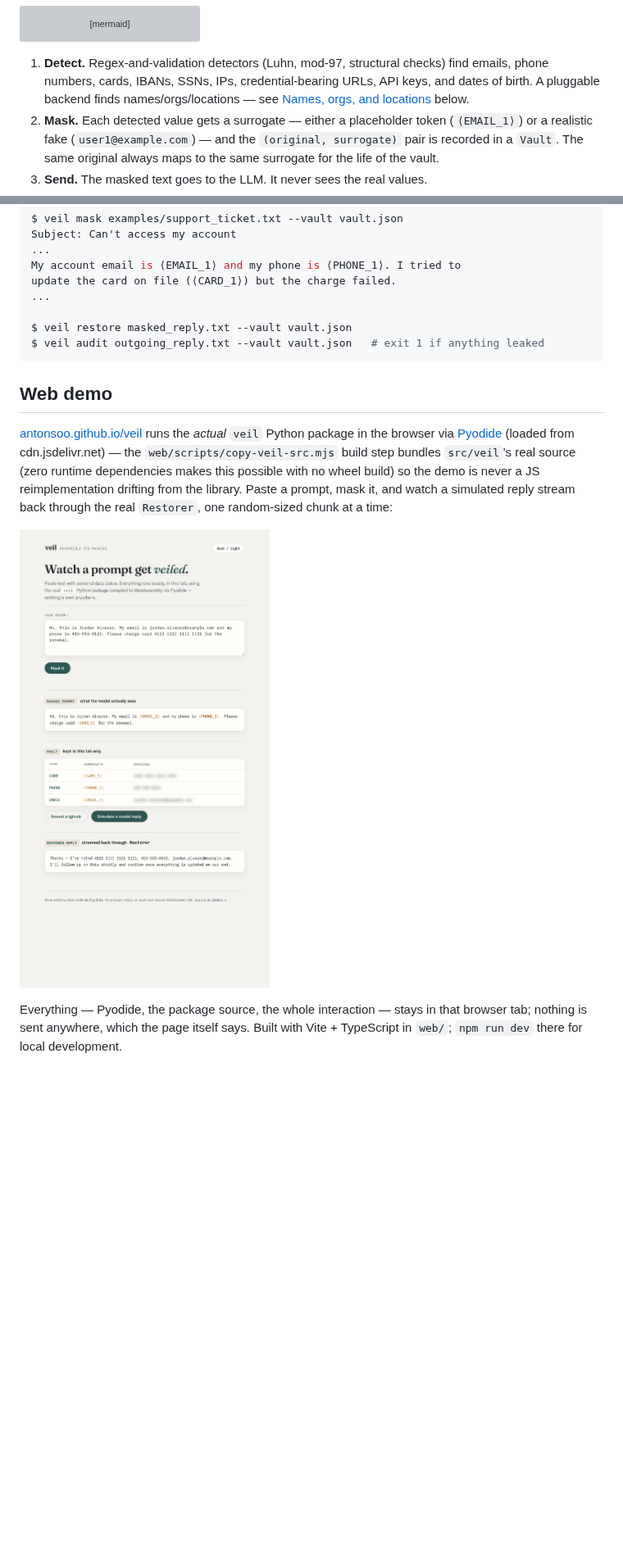
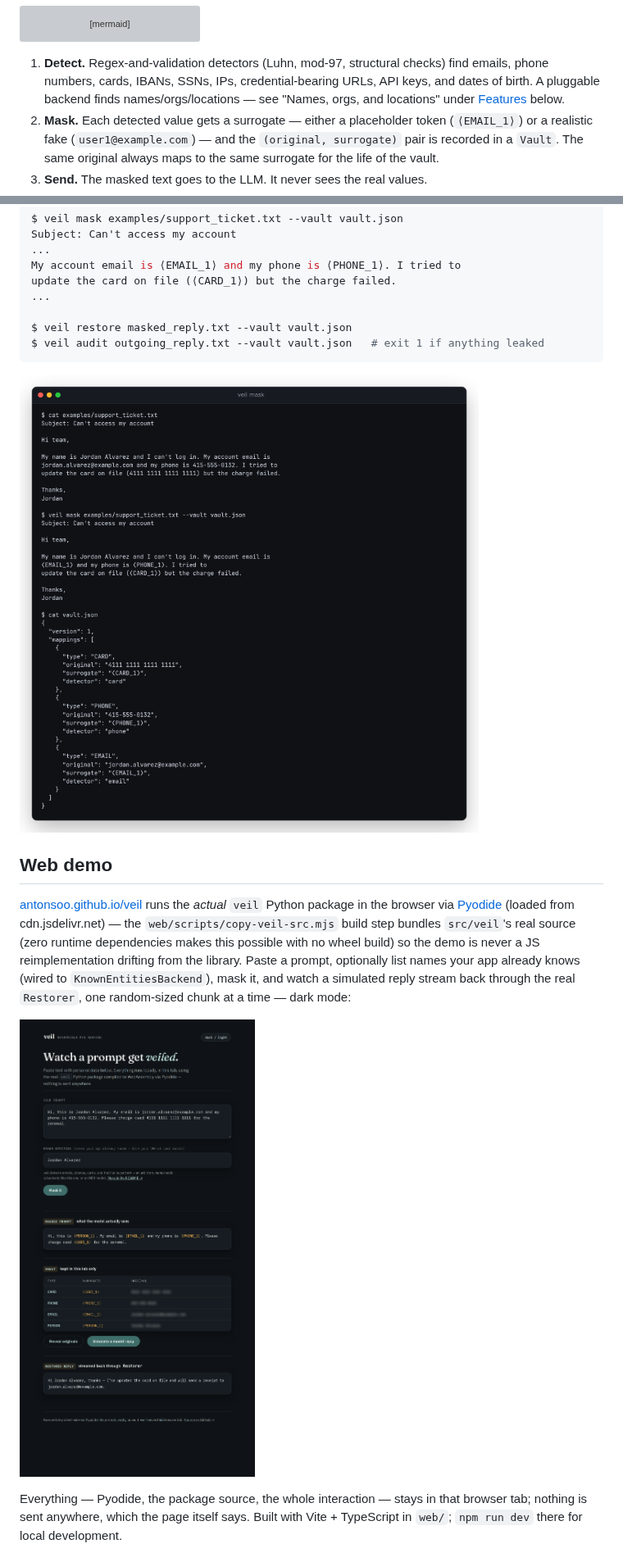
Before and after one commit to antonsoo/veil, a Markdown page: README.md, 2 parts joined by grey strips. Shown at 82% size. GitHub-like rendering; pictures changed too: docs/assets/cli.png (added), docs/assets/demo.png; blank space fills up the shorter version; grey boxes are pictures that could not be loaded.

````diff
--- a/README.md
+++ b/README.md
@@ -44,8 +44,8 @@ flowchart LR
 1. **Detect.** Regex-and-validation detectors (Luhn, mod-97, structural
    checks) find emails, phone numbers, cards, IBANs, SSNs, IPs,
    credential-bearing URLs, API keys, and dates of birth. A pluggable
-   backend finds names/orgs/locations — see [Names, orgs, and
-   locations](#names-orgs-and-locations) below.
+   backend finds names/orgs/locations — see "Names, orgs, and locations"
+   under [Features](#features) below.
 2. **Mask.** Each detected value gets a surrogate — either a placeholder
    token (`⟨EMAIL_1⟩`) or a realistic fake (`user1@example.com`) — and the
    `(original, surrogate)` pair is recorded in a `Vault`. The same
@@ -165,6 +165,8 @@ $ veil restore masked_reply.txt --vault vault.json
 $ veil audit outgoing_reply.txt --vault vault.json   # exit 1 if anything leaked
 ```
 
+![Real terminal output: veil mask against examples/support_ticket.txt, then the vault.json it produced](docs/assets/cli.png)
+
 ## Web demo
 
 [antonsoo.github.io/veil](https://antonsoo.github.io/veil/) runs the
@@ -173,6 +175,8 @@ $ veil audit outgoing_reply.txt --vault vault.json   # exit 1 if anything leaked
 `web/scripts/copy-veil-src.mjs` build step bundles `src/veil`'s real
 source (zero runtime dependencies makes this possible with no wheel
 build) so the demo is never a JS reimplementation drifting from the
-library. Paste a prompt, mask it, and watch a simulated reply stream back
-through the real `Restorer`, one random-sized chunk at a time:
+library. Paste a prompt, optionally list names your app already knows
+(wired to `KnownEntitiesBackend`), mask it, and watch a simulated reply
+stream back through the real `Restorer`, one random-sized chunk at a
+time — dark mode:
 
````
Also changed, not shown: other parts of README.md (+2 -2 lines), docs/assets/hero.png, 1 other file.
